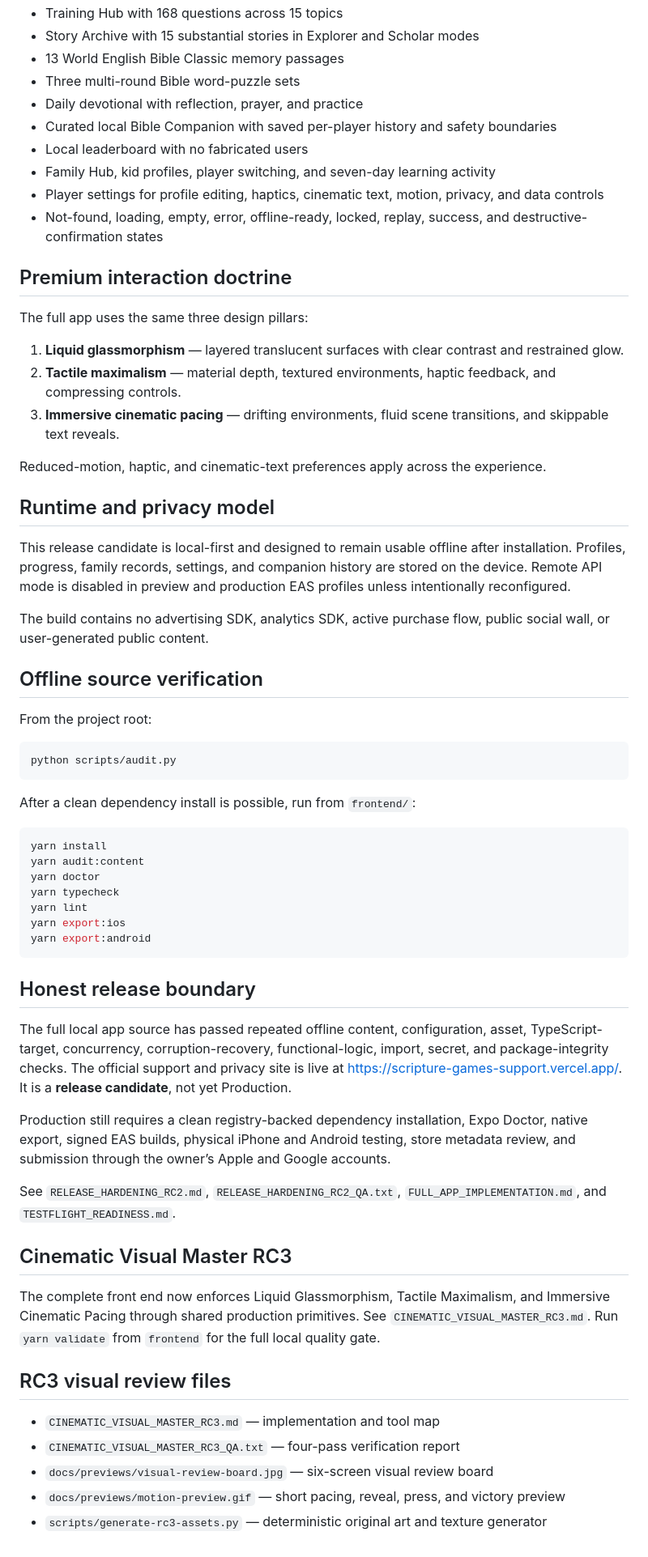
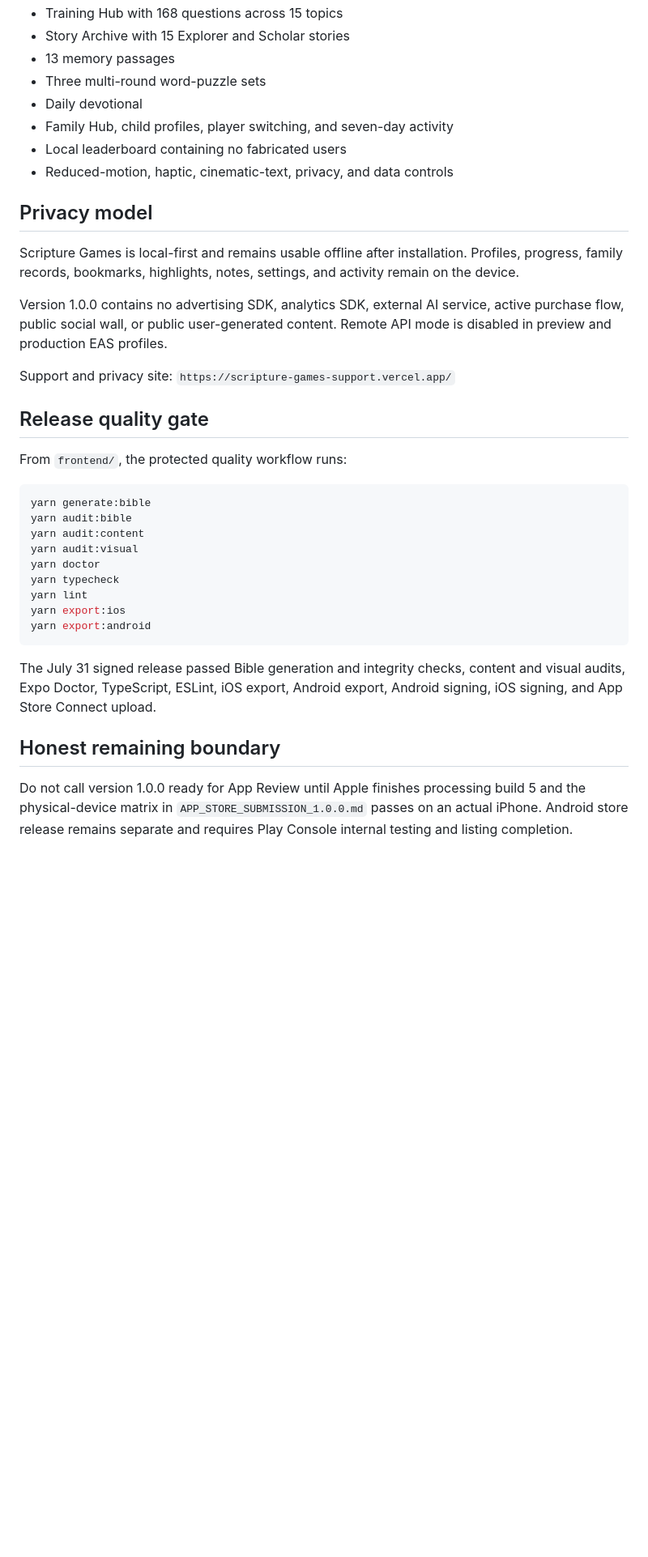
Before and after one commit to wscott2k26/ScriptureGames, a Markdown page: README.md, the part around one of its changes. Shown at 81% size. GitHub-like rendering; blank space fills up the shorter version.

````diff
--- a/README.md
+++ b/README.md
@@ -27,43 +59,29 @@ Built with Expo SDK 54, React Native, TypeScript, Expo Router, Reanimated, and l
 - Training Hub with 168 questions across 15 topics
-- Story Archive with 15 substantial stories in Explorer and Scholar modes
-- 13 World English Bible Classic memory passages
-- Three multi-round Bible word-puzzle sets
-- Daily devotional with reflection, prayer, and practice
-- Curated local Bible Companion with saved per-player history and safety boundaries
-- Local leaderboard with no fabricated users
-- Family Hub, kid profiles, player switching, and seven-day learning activity
-- Player settings for profile editing, haptics, cinematic text, motion, privacy, and data controls
-- Not-found, loading, empty, error, offline-ready, locked, replay, success, and destructive-confirmation states
+- Story Archive with 15 Explorer and Scholar stories
+- 13 memory passages
+- Three multi-round word-puzzle sets
+- Daily devotional
+- Family Hub, child profiles, player switching, and seven-day activity
+- Local leaderboard containing no fabricated users
+- Reduced-motion, haptic, cinematic-text, privacy, and data controls
 
-## Premium interaction doctrine
+## Privacy model
 
-The full app uses the same three design pillars:
+Scripture Games is local-first and remains usable offline after installation. Profiles, progress, family records, bookmarks, highlights, notes, settings, and activity remain on the device.
 
-1. **Liquid glassmorphism** — layered translucent surfaces with clear contrast and restrained glow.
-2. **Tactile maximalism** — material depth, textured environments, haptic feedback, and compressing controls.
-3. **Immersive cinematic pacing** — drifting environments, fluid scene transitions, and skippable text reveals.
+Version 1.0.0 contains no advertising SDK, analytics SDK, external AI service, active purchase flow, public social wall, or public user-generated content. Remote API mode is disabled in preview and production EAS profiles.
 
-Reduced-motion, haptic, and cinematic-text preferences apply across the experience.
+Support and privacy site: `https://scripture-games-support.vercel.app/`
 
-## Runtime and privacy model
+## Release quality gate
 
-This release candidate is local-first and designed to remain usable offline after installation. Profiles, progress, family records, settings, and companion history are stored on the device. Remote API mode is disabled in preview and production EAS profiles unless intentionally reconfigured.
-
-The build contains no advertising SDK, analytics SDK, active purchase flow, public social wall, or user-generated public content.
-
-## Offline source verification
-
-From the project root:
+From `frontend/`, the protected quality workflow runs:
 
 ```bash
-python scripts/audit.py
-```
-
-After a clean dependency install is possible, run from `frontend/`:
-
-```bash
-yarn install
+yarn generate:bible
+yarn audit:bible
 yarn audit:content
+yarn audit:visual
 yarn doctor
 yarn typecheck
 yarn lint
@@ -71,22 +89,8 @@ yarn export:ios
 yarn export:android
 ```
 
-## Honest release boundary
+The July 31 signed release passed Bible generation and integrity checks, content and visual audits, Expo Doctor, TypeScript, ESLint, iOS export, Android export, Android signing, iOS signing, and App Store Connect upload.
 
-The full local app source has passed repeated offline content, configuration, asset, TypeScript-target, concurrency, corruption-recovery, functional-logic, import, secret, and package-integrity checks. The official support and privacy site is live at https://scripture-games-support.vercel.app/. It is a **release candidate**, not yet Production.
+## Honest remaining boundary
 
-Production still requires a clean registry-backed dependency installation, Expo Doctor, native export, signed EAS builds, physical iPhone and Android testing, store metadata review, and submission through the owner’s Apple and Google accounts.
-
-See `RELEASE_HARDENING_RC2.md`, `RELEASE_HARDENING_RC2_QA.txt`, `FULL_APP_IMPLEMENTATION.md`, and `TESTFLIGHT_READINESS.md`.
-
-## Cinematic Visual Master RC3
-
-The complete front end now enforces Liquid Glassmorphism, Tactile Maximalism, and Immersive Cinematic Pacing through shared production primitives. See `CINEMATIC_VISUAL_MASTER_RC3.md`. Run `yarn validate` from `frontend` for the full local quality gate.
-
-## RC3 visual review files
-
-- `CINEMATIC_VISUAL_MASTER_RC3.md` — implementation and tool map
-- `CINEMATIC_VISUAL_MASTER_RC3_QA.txt` — four-pass verification report
-- `docs/previews/visual-review-board.jpg` — six-screen visual review board
-- `docs/previews/motion-preview.gif` — short pacing, reveal, press, and victory preview
-- `scripts/generate-rc3-assets.py` — deterministic original art and texture generator
+Do not call version 1.0.0 ready for App Review until Apple finishes processing build 5 and the physical-device matrix in `APP_STORE_SUBMISSION_1.0.0.md` passes on an actual iPhone. Android store release remains separate and requires Play Console internal testing and listing completion.
````
Also changed, not shown: other parts of README.md (+48 -16 lines).
